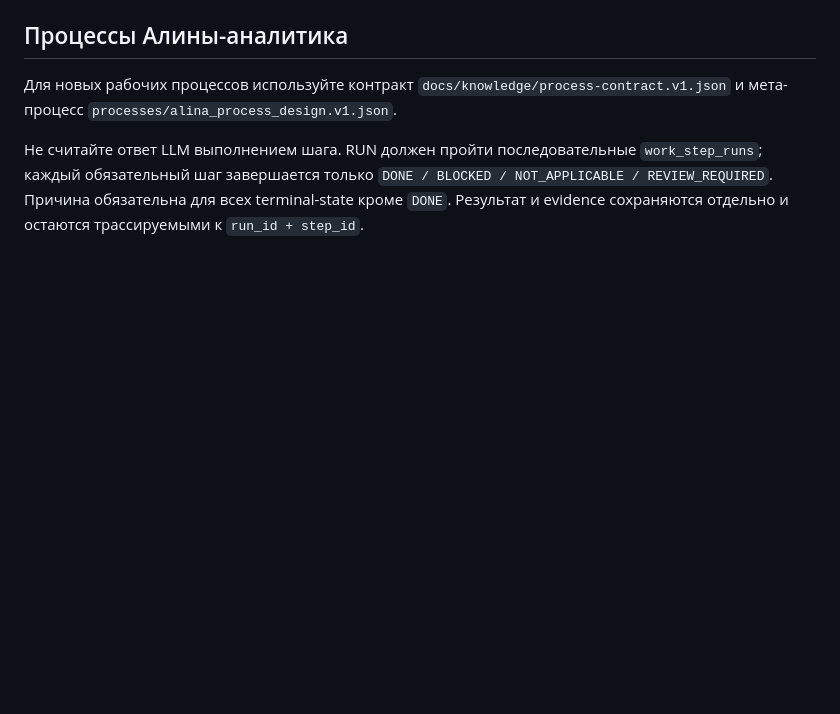
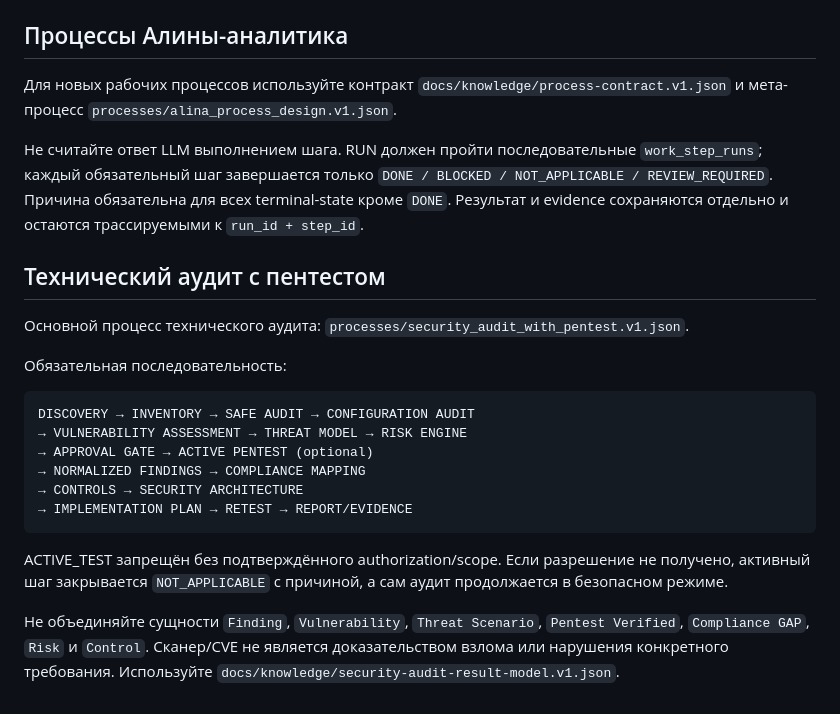
Before and after one commit to VictorKVS/alina-knowledge-worker, a Markdown page: AGENTS.md, the part around the change. Rendered like a GitHub page; blank space fills up the shorter version.

Commit message:
docs: enforce gated pentest rules for security audit agents

````diff
--- a/AGENTS.md
+++ b/AGENTS.md
@@ -26,3 +26,23 @@
 Для новых рабочих процессов используйте контракт `docs/knowledge/process-contract.v1.json` и мета-процесс `processes/alina_process_design.v1.json`.
 
 Не считайте ответ LLM выполнением шага. RUN должен пройти последовательные `work_step_runs`; каждый обязательный шаг завершается только `DONE / BLOCKED / NOT_APPLICABLE / REVIEW_REQUIRED`. Причина обязательна для всех terminal-state кроме `DONE`. Результат и evidence сохраняются отдельно и остаются трассируемыми к `run_id + step_id`.
+
+
+## Технический аудит с пентестом
+
+Основной процесс технического аудита: `processes/security_audit_with_pentest.v1.json`.
+
+Обязательная последовательность:
+
+```text
+DISCOVERY → INVENTORY → SAFE AUDIT → CONFIGURATION AUDIT
+→ VULNERABILITY ASSESSMENT → THREAT MODEL → RISK ENGINE
+→ APPROVAL GATE → ACTIVE PENTEST (optional)
+→ NORMALIZED FINDINGS → COMPLIANCE MAPPING
+→ CONTROLS → SECURITY ARCHITECTURE
+→ IMPLEMENTATION PLAN → RETEST → REPORT/EVIDENCE
+```
+
+ACTIVE_TEST запрещён без подтверждённого authorization/scope. Если разрешение не получено, активный шаг закрывается `NOT_APPLICABLE` с причиной, а сам аудит продолжается в безопасном режиме.
+
+Не объединяйте сущности `Finding`, `Vulnerability`, `Threat Scenario`, `Pentest Verified`, `Compliance GAP`, `Risk` и `Control`. Сканер/CVE не является доказательством взлома или нарушения конкретного требования. Используйте `docs/knowledge/security-audit-result-model.v1.json`.
````
